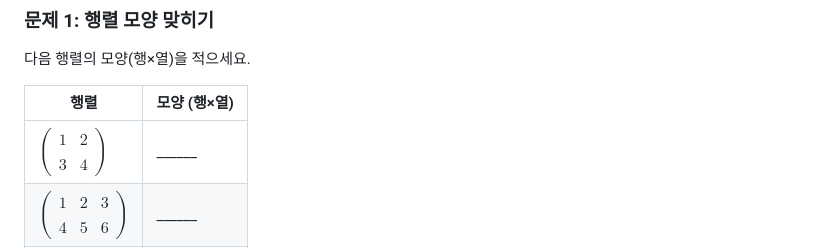
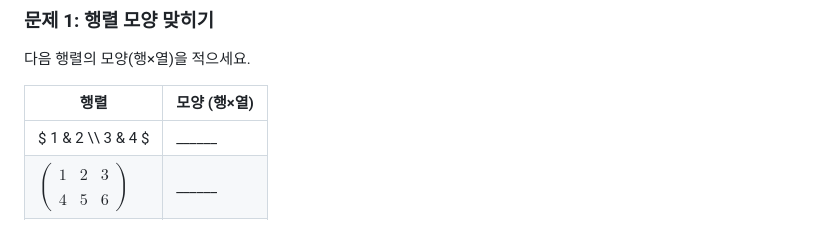
Before and after one commit to SJinLee/AI-in-Space, a Markdown page: docs/03주차_Numpy_숫자게임판.md, the part around the change. Rendered like a GitHub page.

```diff
--- a/docs/03주차_Numpy_숫자게임판.md
+++ b/docs/03주차_Numpy_숫자게임판.md
@@ -178,7 +178,7 @@ print("\n💡 10,000개 숫자의 평균을 한 줄에 계산! 이게 바로 AI
 
 | 행렬 | 모양 (행×열) |
 |---|---|
-|$\begin{pmatrix} 1 & 2 \\\\ 3 & 4 \end{pmatrix}$ | ______ |
+|$ 1 & 2 \\\\ 3 & 4 $ | ______ |
 |$\begin{pmatrix} 1 & 2 & 3 \\\\ 4 & 5 & 6 \end{pmatrix}$ | ______ |
 |$\begin{pmatrix} 1 \\\\ 2 \\\\ 3 \\\\ 4 \end{pmatrix}$ | ______ |
 
```
